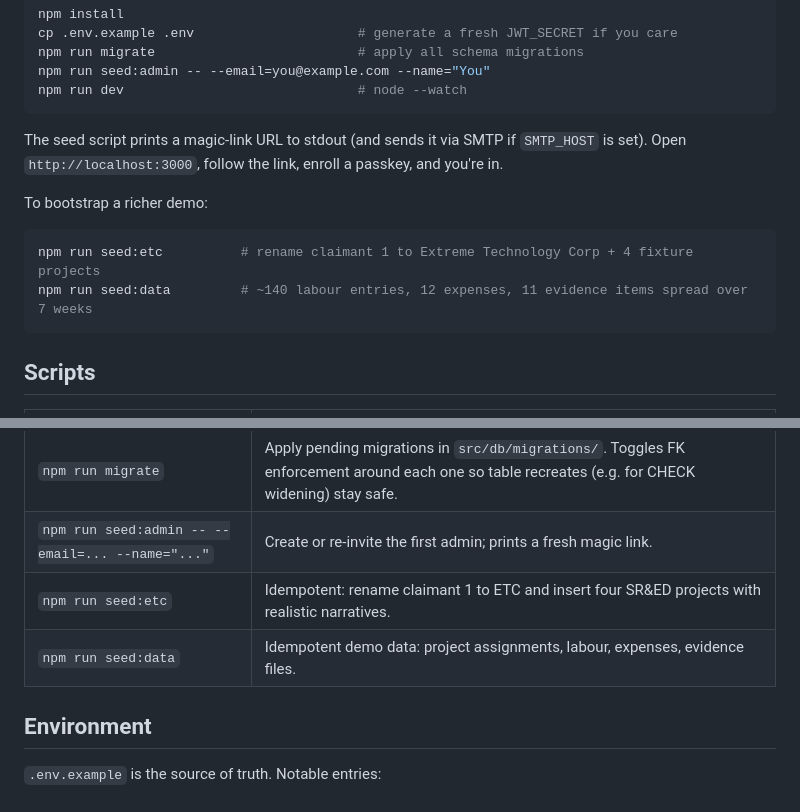
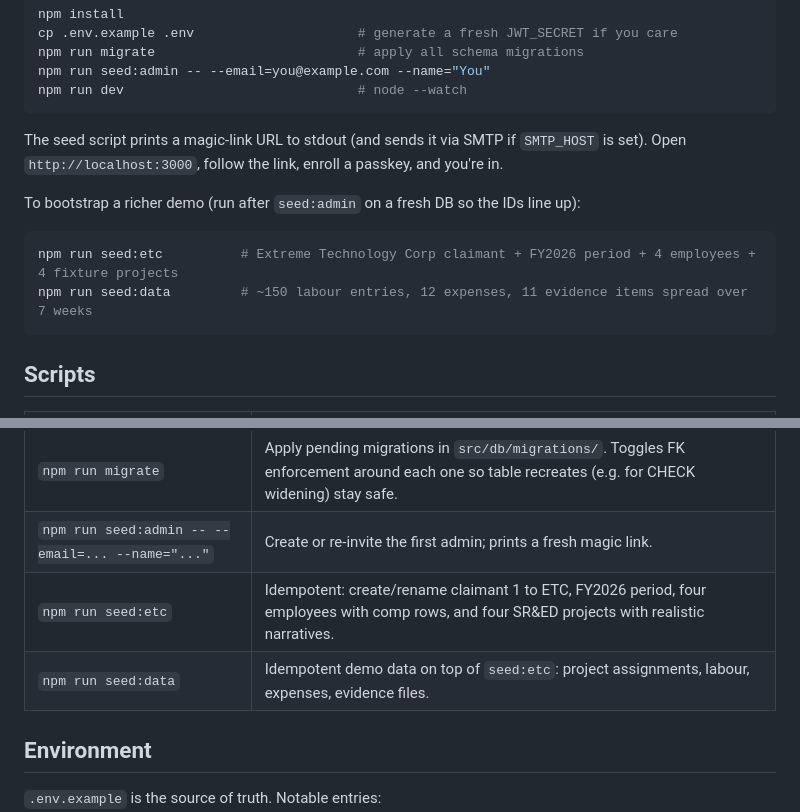
Before and after one commit to BramvdKroef/sred, a Markdown page: README.md, 2 parts joined by grey strips. Rendered like a GitHub page.

Commit message:
Update README quick-start for expanded seed-etc
Co-Authored-By: Claude Opus 4.7 (1M context) <noreply@anthropic.com>

````diff
--- a/README.md
+++ b/README.md
@@ -22,11 +22,11 @@ npm run dev                              # node --watch
 
 The seed script prints a magic-link URL to stdout (and sends it via SMTP if `SMTP_HOST` is set). Open `http://localhost:3000`, follow the link, enroll a passkey, and you're in.
 
-To bootstrap a richer demo:
+To bootstrap a richer demo (run after `seed:admin` on a fresh DB so the IDs line up):
 
 ```sh
-npm run seed:etc          # rename claimant 1 to Extreme Technology Corp + 4 fixture projects
-npm run seed:data         # ~140 labour entries, 12 expenses, 11 evidence items spread over 7 weeks
+npm run seed:etc          # Extreme Technology Corp claimant + FY2026 period + 4 employees + 4 fixture projects
+npm run seed:data         # ~150 labour entries, 12 expenses, 11 evidence items spread over 7 weeks
 ```
 
 ## Scripts
@@ -37,8 +37,8 @@ npm run seed:data         # ~140 labour entries, 12 expenses, 11 evidence items
 | `npm run dev` | `node --watch-path=src --watch src/server.js` — auto-restarts on `src/` changes. |
 | `npm run migrate` | Apply pending migrations in `src/db/migrations/`. Toggles FK enforcement around each one so table recreates (e.g. for CHECK widening) stay safe. |
 | `npm run seed:admin -- --email=... --name="..."` | Create or re-invite the first admin; prints a fresh magic link. |
-| `npm run seed:etc` | Idempotent: rename claimant 1 to ETC and insert four SR&ED projects with realistic narratives. |
-| `npm run seed:data` | Idempotent demo data: project assignments, labour, expenses, evidence files. |
+| `npm run seed:etc` | Idempotent: create/rename claimant 1 to ETC, FY2026 period, four employees with comp rows, and four SR&ED projects with realistic narratives. |
+| `npm run seed:data` | Idempotent demo data on top of `seed:etc`: project assignments, labour, expenses, evidence files. |
 
 ## Environment
 
````
